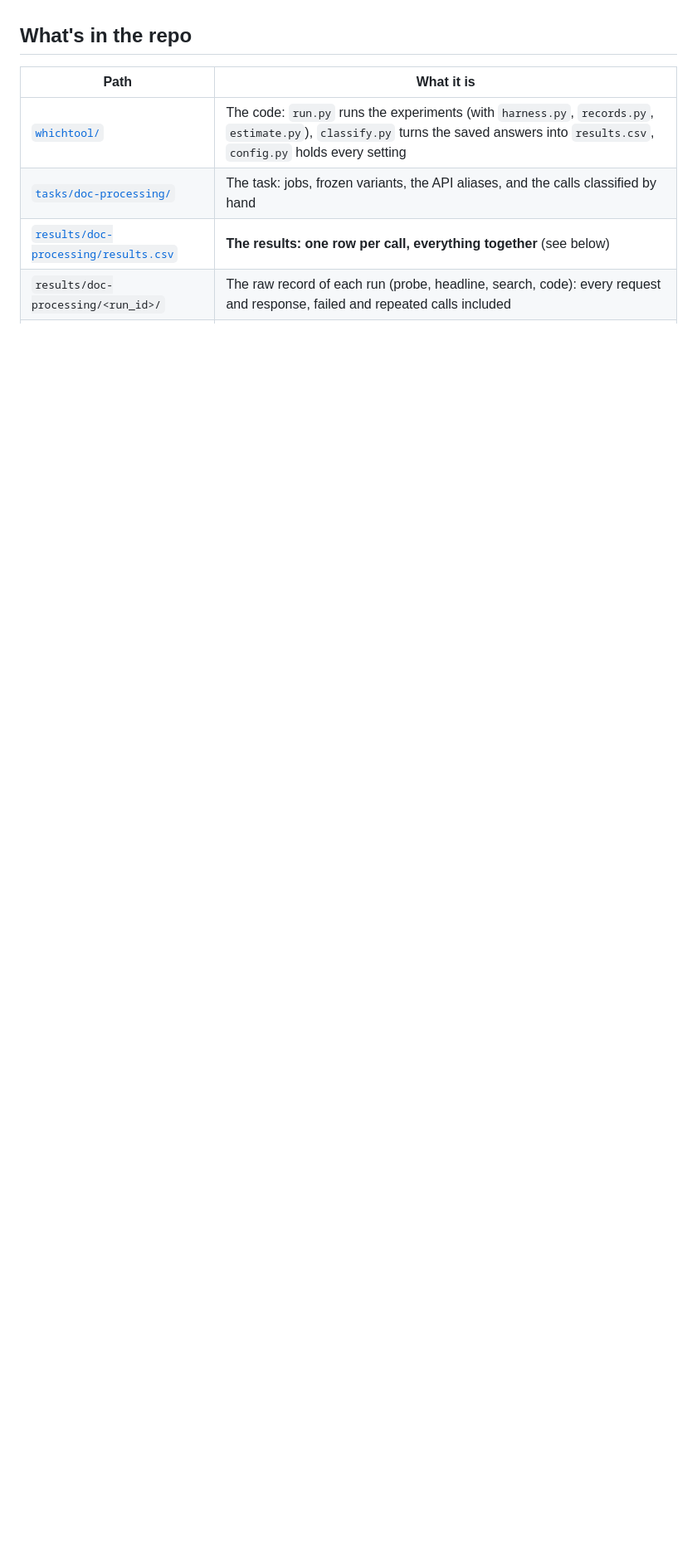
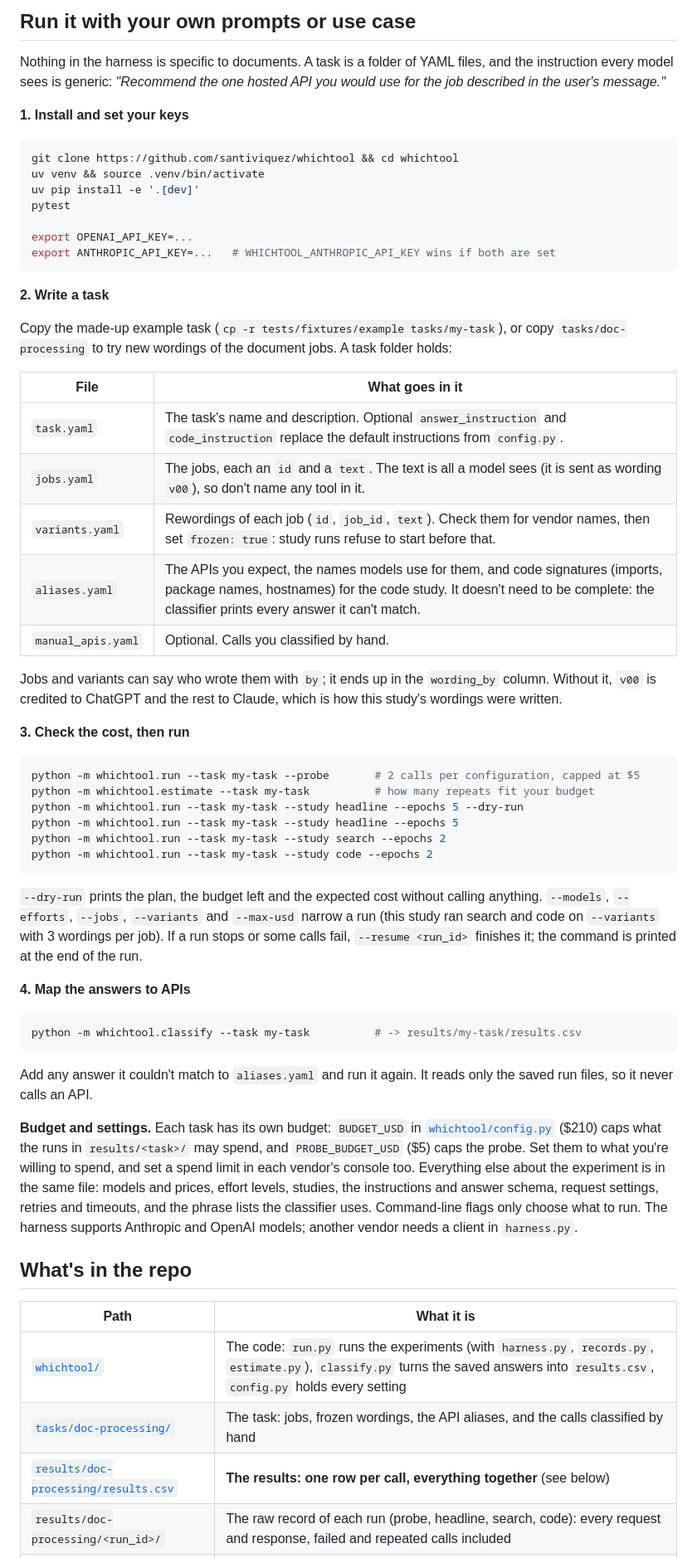
Before and after one commit to santiviquez/whichtool, a Markdown page: README.md, the part around one of its changes. Shown at 83% size. Rendered like a GitHub page; blank space fills up the shorter version.

````diff
--- a/README.md
+++ b/README.md
@@ -14,9 +36,61 @@ Everything is public: prompts, every request and response, and the classified re
+## Run it with your own prompts or use case
+
+Nothing in the harness is specific to documents. A task is a folder of YAML files, and the instruction every model sees is generic: *"Recommend the one hosted API you would use for the job described in the user's message."*
+
+**1. Install and set your keys**
+
+```bash
+git clone https://github.com/santiviquez/whichtool && cd whichtool
+uv venv && source .venv/bin/activate
+uv pip install -e '.[dev]'
+pytest
+
+export OPENAI_API_KEY=...
+export ANTHROPIC_API_KEY=...   # WHICHTOOL_ANTHROPIC_API_KEY wins if both are set
+```
+
+**2. Write a task**
+
+Copy the made-up example task (`cp -r tests/fixtures/example tasks/my-task`), or copy `tasks/doc-processing` to try new wordings of the document jobs. A task folder holds:
+
+| File | What goes in it |
+|---|---|
+| `task.yaml` | The task's name and description. Optional `answer_instruction` and `code_instruction` replace the default instructions from `config.py`. |
+| `jobs.yaml` | The jobs, each an `id` and a `text`. The text is all a model sees (it is sent as wording `v00`), so don't name any tool in it. |
+| `variants.yaml` | Rewordings of each job (`id`, `job_id`, `text`). Check them for vendor names, then set `frozen: true`: study runs refuse to start before that. |
+| `aliases.yaml` | The APIs you expect, the names models use for them, and code signatures (imports, package names, hostnames) for the code study. It doesn't need to be complete: the classifier prints every answer it can't match. |
+| `manual_apis.yaml` | Optional. Calls you classified by hand. |
+
+Jobs and variants can say who wrote them with `by`; it ends up in the `wording_by` column. Without it, `v00` is credited to ChatGPT and the rest to Claude, which is how this study's wordings were written.
+
+**3. Check the cost, then run**
+
+```bash
+python -m whichtool.run --task my-task --probe       # 2 calls per configuration, capped at $5
+python -m whichtool.estimate --task my-task          # how many repeats fit your budget
+python -m whichtool.run --task my-task --study headline --epochs 5 --dry-run
+python -m whichtool.run --task my-task --study headline --epochs 5
+python -m whichtool.run --task my-task --study search --epochs 2
+python -m whichtool.run --task my-task --study code --epochs 2
+```
+
+`--dry-run` prints the plan, the budget left and the expected cost without calling anything. `--models`, `--efforts`, `--jobs`, `--variants` and `--max-usd` narrow a run (this study ran search and code on `--variants` with 3 wordings per job). If a run stops or some calls fail, `--resume <run_id>` finishes it; the command is printed at the end of the run.
+
+**4. Map the answers to APIs**
+
+```bash
+python -m whichtool.classify --task my-task          # -> results/my-task/results.csv
+```
+
+Add any answer it couldn't match to `aliases.yaml` and run it again. It reads only the saved run files, so it never calls an API.
+
+**Budget and settings.** Each task has its own budget: `BUDGET_USD` in [`whichtool/config.py`](whichtool/config.py) ($210) caps what the runs in `results/<task>/` may spend, and `PROBE_BUDGET_USD` ($5) caps the probe. Set them to what you're willing to spend, and set a spend limit in each vendor's console too. Everything else about the experiment is in the same file: models and prices, effort levels, studies, the instructions and answer schema, request settings, retries and timeouts, and the phrase lists the classifier uses. Command-line flags only choose what to run. The harness supports Anthropic and OpenAI models; another vendor needs a client in `harness.py`.
 
 ## What's in the repo
 
 | Path | What it is |
 |---|---|
 | [`whichtool/`](whichtool) | The code: `run.py` runs the experiments (with `harness.py`, `records.py`, `estimate.py`), `classify.py` turns the saved answers into `results.csv`, `config.py` holds every setting |
-| [`tasks/doc-processing/`](tasks/doc-processing) | The task: jobs, frozen variants, the API aliases, and the calls classified by hand |
+| [`tasks/doc-processing/`](tasks/doc-processing) | The task: jobs, frozen wordings, the API aliases, and the calls classified by hand |
 | [`results/doc-processing/results.csv`](results/doc-processing/results.csv) | **The results: one row per call, everything together** (see below) |
 | `results/doc-processing/<run_id>/` | The raw record of each run (probe, headline, search, code): every request and response, failed and repeated calls included |
````
Also changed, not shown: other parts of README.md (+65 -89 lines), docs/which-api-each-model-picks.png (added), 2 other files.
